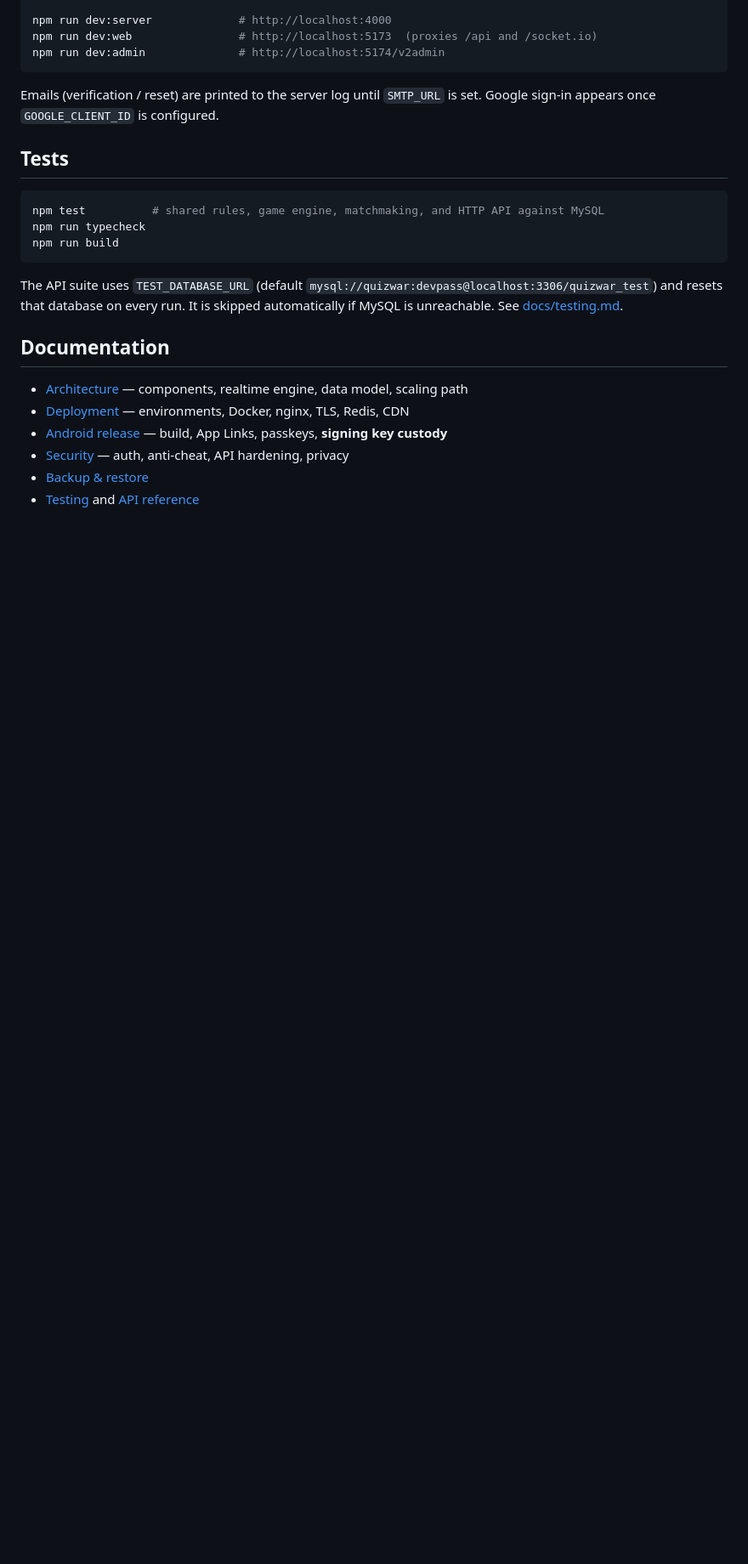
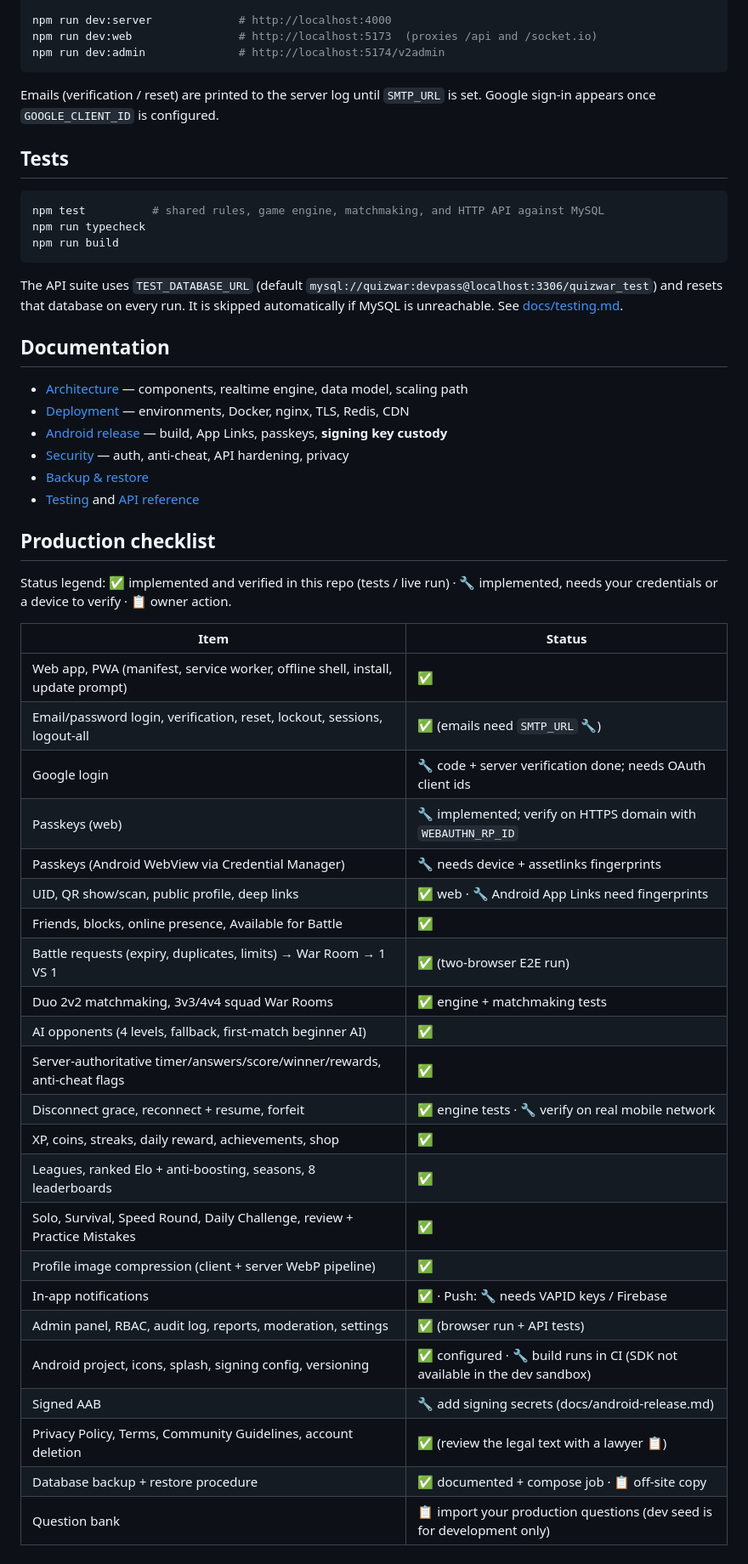
Before and after one commit to AHOSHAN-HABIB-NAYON/PROFILE, a Markdown page: quiz-war/README.md, the part around the change. Shown at 85% size. Drawn GitHub-style; blank space fills up the shorter version.

Commit message:
README: production checklist with verification status
Co-Authored-By: Claude Opus 5.5 <noreply@anthropic.com>
Claude-Session: https://claude.ai/code/session_01DpAnrs2hYA1DtDv2KU3zhS

```diff
--- a/quiz-war/README.md
+++ b/quiz-war/README.md
@@ -74,3 +74,34 @@ See [docs/testing.md](docs/testing.md).
 - [Security](docs/security.md) — auth, anti-cheat, API hardening, privacy
 - [Backup & restore](docs/backup.md)
 - [Testing](docs/testing.md) and [API reference](docs/api.md)
+
+## Production checklist
+
+Status legend: ✅ implemented and verified in this repo (tests / live run) · 🔧 implemented, needs your
+credentials or a device to verify · 📋 owner action.
+
+| Item | Status |
+|---|---|
+| Web app, PWA (manifest, service worker, offline shell, install, update prompt) | ✅ |
+| Email/password login, verification, reset, lockout, sessions, logout-all | ✅ (emails need `SMTP_URL` 🔧) |
+| Google login | 🔧 code + server verification done; needs OAuth client ids |
+| Passkeys (web) | 🔧 implemented; verify on HTTPS domain with `WEBAUTHN_RP_ID` |
+| Passkeys (Android WebView via Credential Manager) | 🔧 needs device + assetlinks fingerprints |
+| UID, QR show/scan, public profile, deep links | ✅ web · 🔧 Android App Links need fingerprints |
+| Friends, blocks, online presence, Available for Battle | ✅ |
+| Battle requests (expiry, duplicates, limits) → War Room → 1 VS 1 | ✅ (two-browser E2E run) |
+| Duo 2v2 matchmaking, 3v3/4v4 squad War Rooms | ✅ engine + matchmaking tests |
+| AI opponents (4 levels, fallback, first-match beginner AI) | ✅ |
+| Server-authoritative timer/answers/score/winner/rewards, anti-cheat flags | ✅ |
+| Disconnect grace, reconnect + resume, forfeit | ✅ engine tests · 🔧 verify on real mobile network |
+| XP, coins, streaks, daily reward, achievements, shop | ✅ |
+| Leagues, ranked Elo + anti-boosting, seasons, 8 leaderboards | ✅ |
+| Solo, Survival, Speed Round, Daily Challenge, review + Practice Mistakes | ✅ |
+| Profile image compression (client + server WebP pipeline) | ✅ |
+| In-app notifications | ✅ · Push: 🔧 needs VAPID keys / Firebase |
+| Admin panel, RBAC, audit log, reports, moderation, settings | ✅ (browser run + API tests) |
+| Android project, icons, splash, signing config, versioning | ✅ configured · 🔧 build runs in CI (SDK not available in the dev sandbox) |
+| Signed AAB | 🔧 add signing secrets (docs/android-release.md) |
+| Privacy Policy, Terms, Community Guidelines, account deletion | ✅ (review the legal text with a lawyer 📋) |
+| Database backup + restore procedure | ✅ documented + compose job · 📋 off-site copy |
+| Question bank | 📋 import your production questions (dev seed is for development only) |
```
